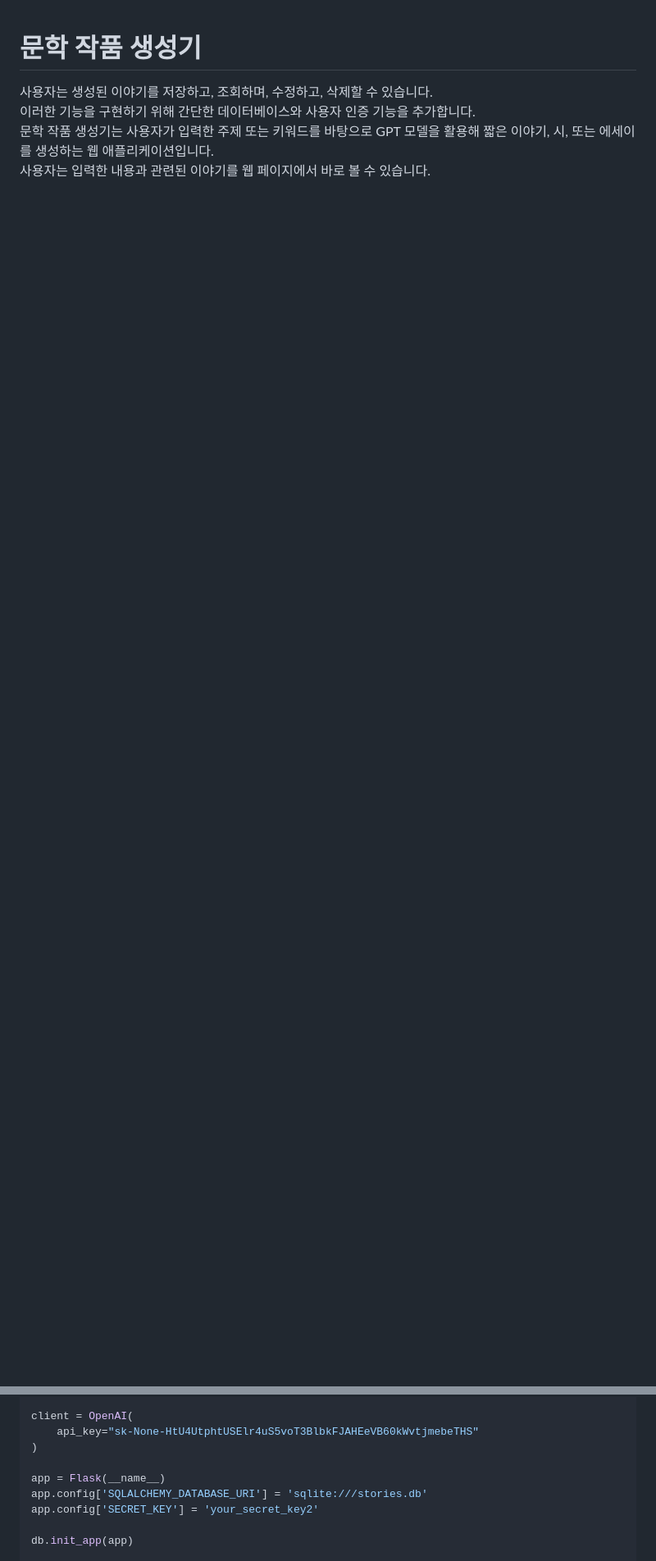
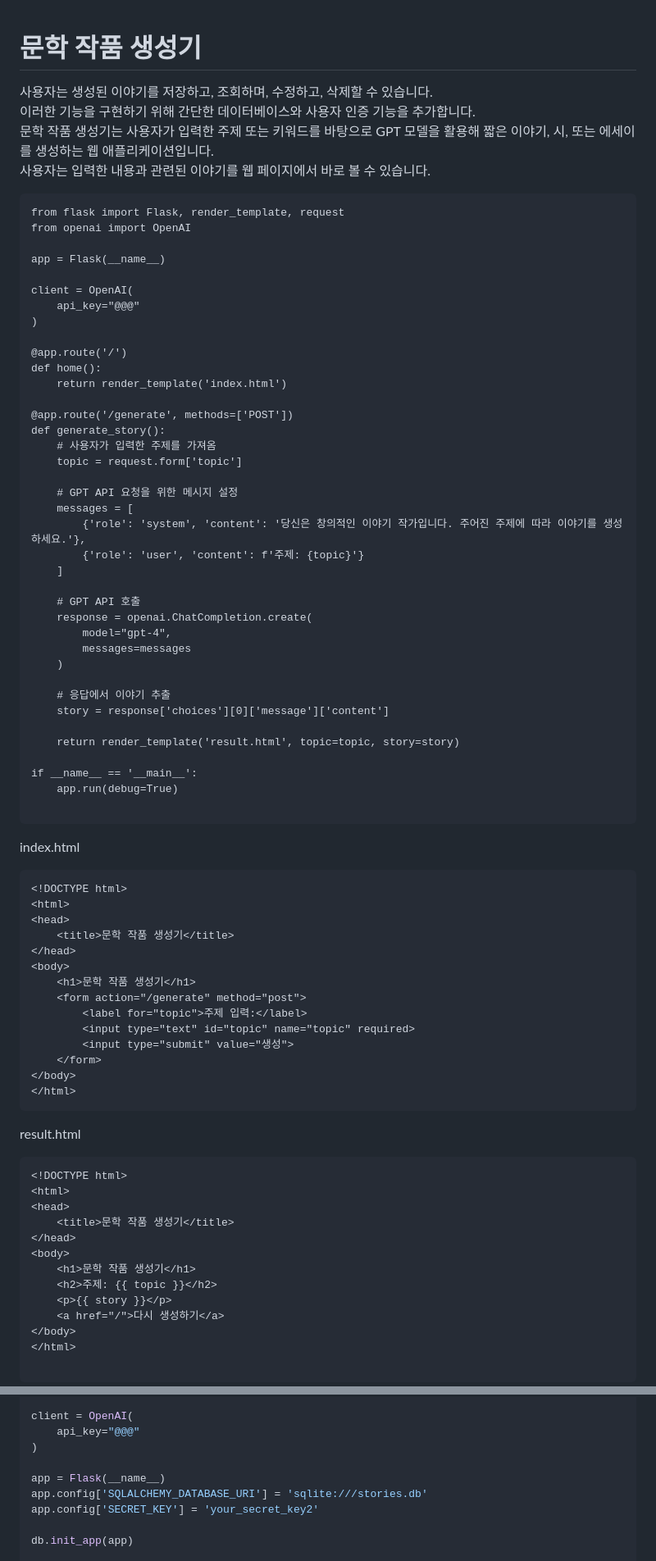
Before and after one commit to ALPHADA/PythonWeb, a Markdown page: 4강/02 GPT+LOGIN.md, 2 parts joined by grey strips. Shown: that part at 82% size. Drawn GitHub-style; blank space fills up the shorter version.

````diff
--- a/4강/02 GPT+LOGIN.md
+++ b/4강/02 GPT+LOGIN.md
@@ -5,3 +5,78 @@
 문학 작품 생성기는 사용자가 입력한 주제 또는 키워드를 바탕으로 GPT 모델을 활용해 짧은 이야기, 시, 또는 에세이를 생성하는 웹 애플리케이션입니다.
 사용자는 입력한 내용과 관련된 이야기를 웹 페이지에서 바로 볼 수 있습니다.
 
+```
+from flask import Flask, render_template, request
+from openai import OpenAI
+
+app = Flask(__name__)
+
+client = OpenAI(
+    api_key="@@@"
+)
+
+@app.route('/')
+def home():
+    return render_template('index.html')
+
+@app.route('/generate', methods=['POST'])
+def generate_story():
+    # 사용자가 입력한 주제를 가져옴
+    topic = request.form['topic']
+
+    # GPT API 요청을 위한 메시지 설정
+    messages = [
+        {'role': 'system', 'content': '당신은 창의적인 이야기 작가입니다. 주어진 주제에 따라 이야기를 생성하세요.'},
+        {'role': 'user', 'content': f'주제: {topic}'}
+    ]
+
+    # GPT API 호출
+    response = openai.ChatCompletion.create(
+        model="gpt-4",
+        messages=messages
+    )
+
+    # 응답에서 이야기 추출
+    story = response['choices'][0]['message']['content']
+
+    return render_template('result.html', topic=topic, story=story)
+
+if __name__ == '__main__':
+    app.run(debug=True)
+
+```
+
+index.html
+```
+<!DOCTYPE html>
+<html>
+<head>
+    <title>문학 작품 생성기</title>
+</head>
+<body>
+    <h1>문학 작품 생성기</h1>
+    <form action="/generate" method="post">
+        <label for="topic">주제 입력:</label>
+        <input type="text" id="topic" name="topic" required>
+        <input type="submit" value="생성">
+    </form>
+</body>
+</html>
+```
+result.html
+```
+<!DOCTYPE html>
+<html>
+<head>
+    <title>문학 작품 생성기</title>
+</head>
+<body>
+    <h1>문학 작품 생성기</h1>
+    <h2>주제: {{ topic }}</h2>
+    <p>{{ story }}</p>
+    <a href="/">다시 생성하기</a>
+</body>
+</html>
+
+```
+
@@ -18,7 +185,7 @@ from openai import OpenAI
 from fpdf import FPDF
 
 client = OpenAI(
-    api_key="sk-None-HtU4UtphtUSElr4uS5voT3BlbkFJAHEeVB60kWvtjmebeTHS"
+    api_key="@@@"
 )
 
 app = Flask(__name__)
````
Also changed, not shown: other parts of 4강/02 GPT+LOGIN.md (+92 -0 lines).
